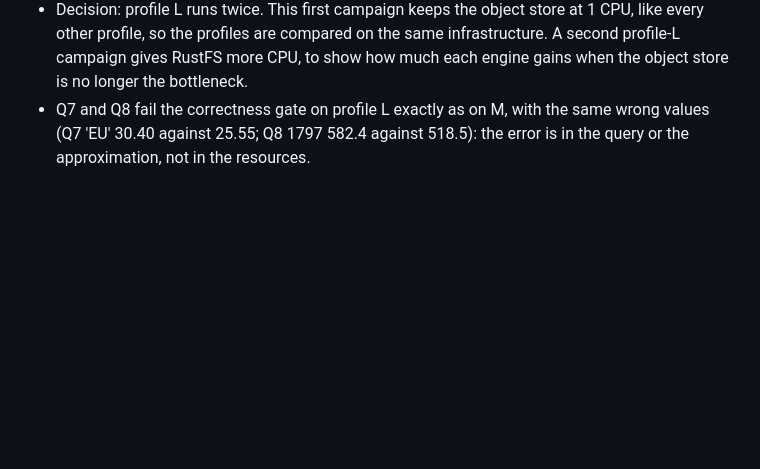
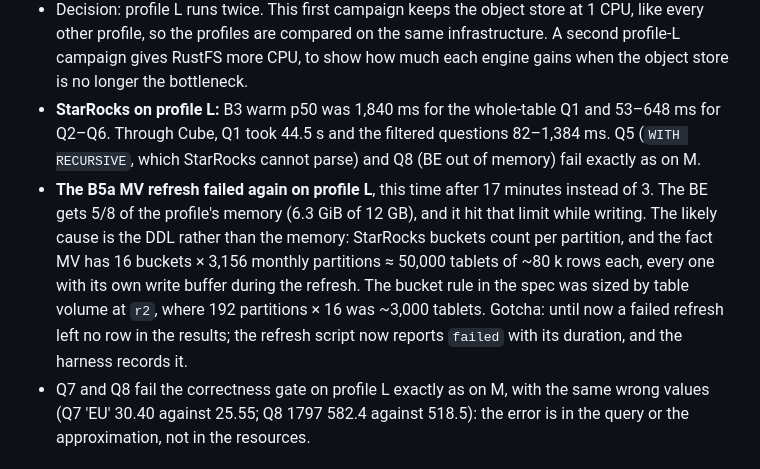
Before and after one commit to jhorlima/sleipnir, a Markdown page: docs/blog/post.md, the part around the change. Drawn GitHub-style; blank space fills up the shorter version.

Commit message:
docs(post): StarRocks profile L reads and the B5a tablet count
Co-Authored-By: Claude Opus 5.5 <noreply@anthropic.com>

```diff
--- a/docs/blog/post.md
+++ b/docs/blog/post.md
@@ -336,6 +336,8 @@ Profile L does not fit the Docker VM that every profile-M number came from (8 CP
 
   - Twice the CPU and 50% more memory did not make the whole-table scans faster: B3 Q1 went up 15% and Q1 through Cube doubled, while the filtered queries stayed flat or improved a little. The object store is the suspect: RustFS runs with 1 CPU in every profile (shared infrastructure is held constant), so an engine with 8 CPUs mostly waits on it with more requests in flight.
   - Decision: profile L runs twice. This first campaign keeps the object store at 1 CPU, like every other profile, so the profiles are compared on the same infrastructure. A second profile-L campaign gives RustFS more CPU, to show how much each engine gains when the object store is no longer the bottleneck.
+  - **StarRocks on profile L:** B3 warm p50 was 1,840 ms for the whole-table Q1 and 53–648 ms for Q2–Q6. Through Cube, Q1 took 44.5 s and the filtered questions 82–1,384 ms. Q5 (`WITH RECURSIVE`, which StarRocks cannot parse) and Q8 (BE out of memory) fail exactly as on M.
+  - **The B5a MV refresh failed again on profile L**, this time after 17 minutes instead of 3. The BE gets 5/8 of the profile's memory (6.3 GiB of 12 GB), and it hit that limit while writing. The likely cause is the DDL rather than the memory: StarRocks buckets count per partition, and the fact MV has 16 buckets × 3,156 monthly partitions ≈ 50,000 tablets of ~80 k rows each, every one with its own write buffer during the refresh. The bucket rule in the spec was sized by table volume at `r2`, where 192 partitions × 16 was ~3,000 tablets. Gotcha: until now a failed refresh left no row in the results; the refresh script now reports `failed` with its duration, and the harness records it.
   - Q7 and Q8 fail the correctness gate on profile L exactly as on M, with the same wrong values (Q7 'EU' 30.40 against 25.55; Q8 1797 582.4 against 518.5): the error is in the query or the approximation, not in the resources.
 
 ### 6.4 Scale `small` — Postgres as the baseline (GHCN 2025, profile M)
```
